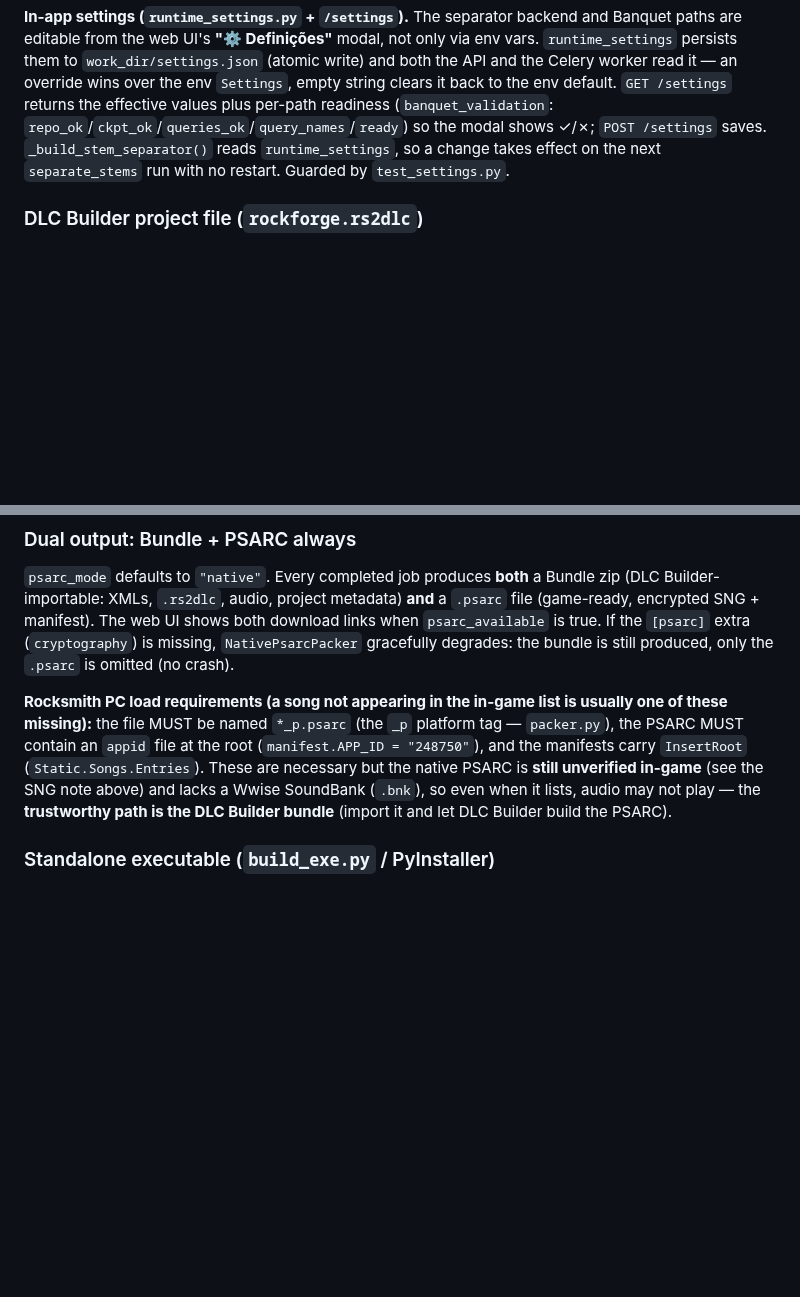
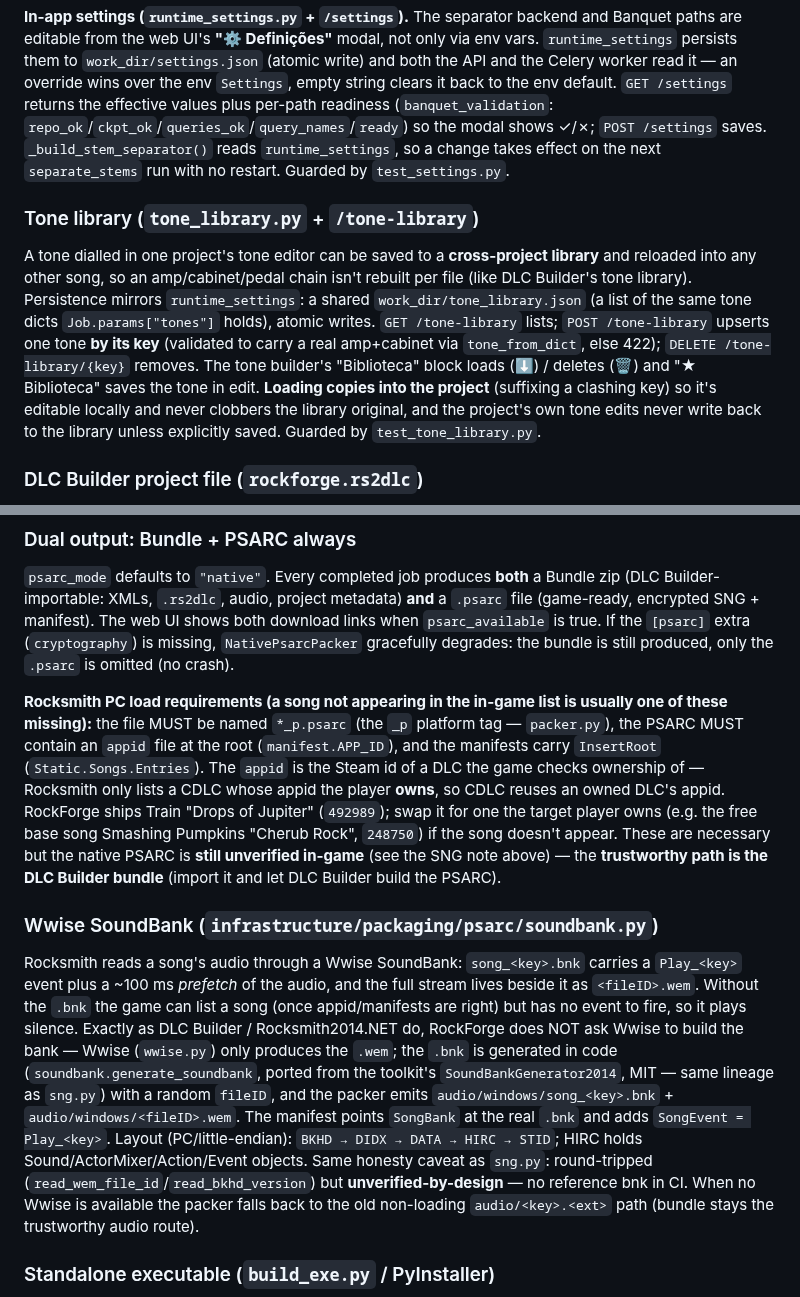
Before and after one commit to F100Pilot/RockForge, a Markdown page: CLAUDE.md, 2 parts joined by grey strips. Rendered like a GitHub page; blank space fills up the shorter version.

```diff
--- a/CLAUDE.md
+++ b/CLAUDE.md
@@ -511,6 +511,21 @@ over the env `Settings`, empty string clears it back to the env default. `GET
 change takes effect on the next `separate_stems` run with no restart. Guarded by
 `test_settings.py`.
 
+### Tone library (`tone_library.py` + `/tone-library`)
+
+A tone dialled in one project's tone editor can be saved to a **cross-project
+library** and reloaded into any other song, so an amp/cabinet/pedal chain isn't
+rebuilt per file (like DLC Builder's tone library). Persistence mirrors
+`runtime_settings`: a shared `work_dir/tone_library.json` (a list of the same
+tone dicts `Job.params["tones"]` holds), atomic writes. `GET /tone-library`
+lists; `POST /tone-library` upserts one tone **by its key** (validated to carry a
+real amp+cabinet via `tone_from_dict`, else 422); `DELETE /tone-library/{key}`
+removes. The tone builder's "Biblioteca" block loads (⬇) / deletes (🗑) and
+"★ Biblioteca" saves the tone in edit. **Loading copies into the project**
+(suffixing a clashing key) so it's editable locally and never clobbers the
+library original, and the project's own tone edits never write back to the
+library unless explicitly saved. Guarded by `test_tone_library.py`.
+
 ### DLC Builder project file (`rockforge.rs2dlc`)
 
 `rockforge_project.json` is RockForge's *own* descriptor — DLC Builder can't
@@ -591,11 +606,34 @@ is still produced, only the `.psarc` is omitted (no crash).
 **Rocksmith PC load requirements (a song not appearing in the in-game list is
 usually one of these missing):** the file MUST be named `*_p.psarc` (the `_p`
 platform tag — `packer.py`), the PSARC MUST contain an `appid` file at the root
-(`manifest.APP_ID = "248750"`), and the manifests carry `InsertRoot`
-(`Static.Songs.Entries`). These are necessary but the native PSARC is **still
-unverified in-game** (see the SNG note above) and lacks a Wwise SoundBank
-(`.bnk`), so even when it lists, audio may not play — the **trustworthy path is
-the DLC Builder bundle** (import it and let DLC Builder build the PSARC).
+(`manifest.APP_ID`), and the manifests carry `InsertRoot`
+(`Static.Songs.Entries`). The `appid` is the Steam id of a DLC the game checks
+ownership of — Rocksmith only lists a CDLC whose appid the player **owns**, so
+CDLC reuses an owned DLC's appid. RockForge ships Train "Drops of Jupiter"
+(`492989`); swap it for one the target player owns (e.g. the free base song
+Smashing Pumpkins "Cherub Rock", `248750`) if the song doesn't appear. These are
+necessary but the native PSARC is **still unverified in-game** (see the SNG note
+above) — the **trustworthy path is the DLC Builder bundle** (import it and let
+DLC Builder build the PSARC).
+
+### Wwise SoundBank (`infrastructure/packaging/psarc/soundbank.py`)
+
+Rocksmith reads a song's audio through a Wwise SoundBank: `song_<key>.bnk`
+carries a `Play_<key>` event plus a ~100 ms *prefetch* of the audio, and the
+full stream lives beside it as `<fileID>.wem`. Without the `.bnk` the game can
+list a song (once appid/manifests are right) but has no event to fire, so it
+plays silence. Exactly as DLC Builder / Rocksmith2014.NET do, RockForge does NOT
+ask Wwise to build the bank — Wwise (`wwise.py`) only produces the `.wem`; the
+`.bnk` is generated in code (`soundbank.generate_soundbank`, ported from the
+toolkit's `SoundBankGenerator2014`, MIT — same lineage as `sng.py`) with a
+random `fileID`, and the packer emits `audio/windows/song_<key>.bnk` +
+`audio/windows/<fileID>.wem`. The manifest points `SongBank` at the real `.bnk`
+and adds `SongEvent = Play_<key>`. Layout (PC/little-endian):
+`BKHD → DIDX → DATA → HIRC → STID`; HIRC holds Sound/ActorMixer/Action/Event
+objects. Same honesty caveat as `sng.py`: round-tripped
+(`read_wem_file_id`/`read_bkhd_version`) but **unverified-by-design** — no
+reference bnk in CI. When no Wwise is available the packer falls back to the old
+non-loading `audio/<key>.<ext>` path (bundle stays the trustworthy audio route).
 
 ### Standalone executable (`build_exe.py` / PyInstaller)
 
```
Also changed, not shown: TODO.md (+22 -13 lines).
